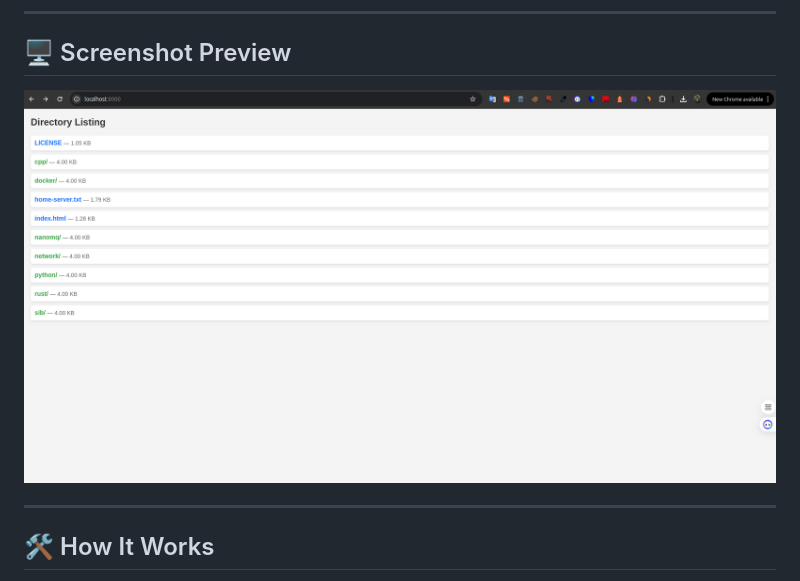
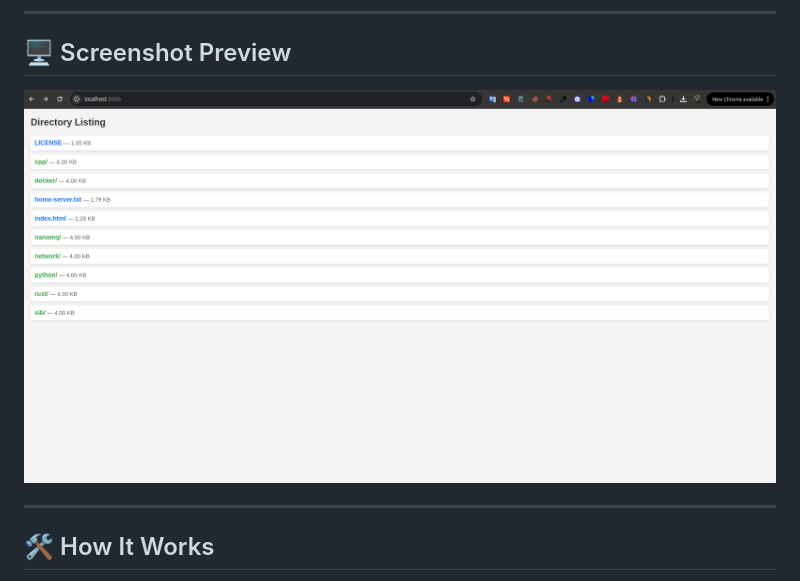
Before and after one commit to MuhammadRezaHeidary/Python-Http-File-Server, a Markdown page: README.md, the part around the change. GitHub-like rendering; pictures changed too: assets/sample-shot.png (added), assets/sample1.png (deleted).

Commit message:
basic server
update readme

```diff
--- a/README.md
+++ b/README.md
@@ -53,7 +53,7 @@ python3 ./app.py /path/to/directory --port 8080
 ---
 
 ## 🖥️ Screenshot Preview
-![Alt text](./assets/sample1.png)
+![Alt text](./assets/sample-shot.png)
 
 ---
 
```
